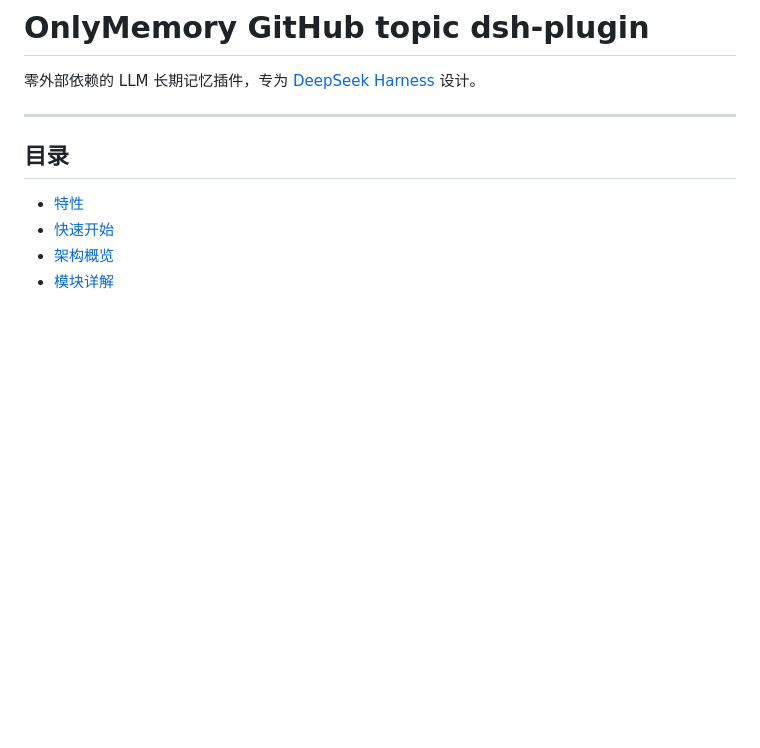
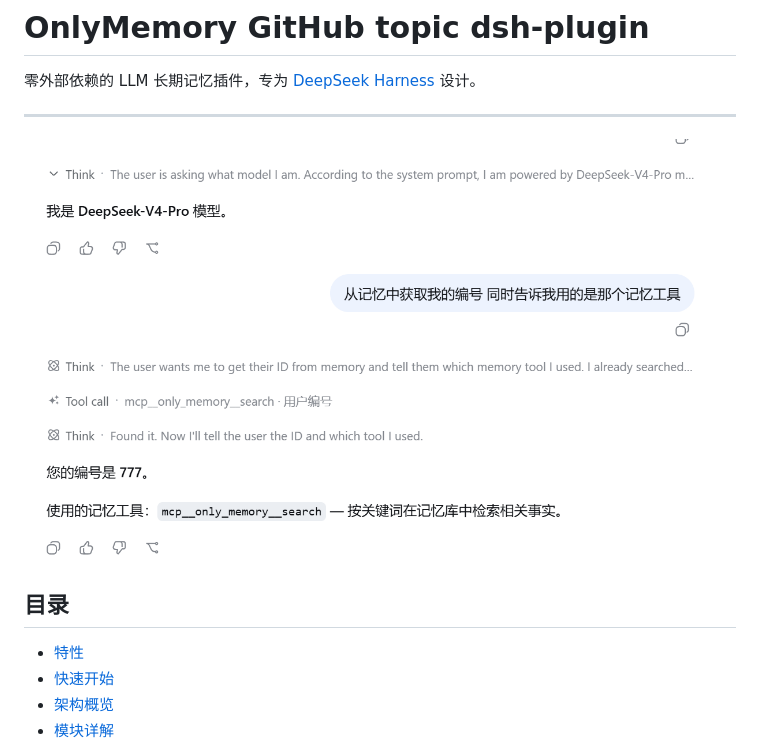
Before and after one commit to wilburli/onlyMemory-plugin, a Markdown page: README.md, the part around the change. GitHub-like rendering; pictures changed too: image.png (added); blank space fills up the shorter version.

Commit message:
效果图

```diff
--- a/README.md
+++ b/README.md
@@ -3,6 +3,8 @@
 零外部依赖的 LLM 长期记忆插件，专为 [DeepSeek Harness](https://github.com/deepseek-ai/deepseek-harness) 设计。
 
 ---
+
+![alt text](image.png)
 
 ## 目录
 
```
